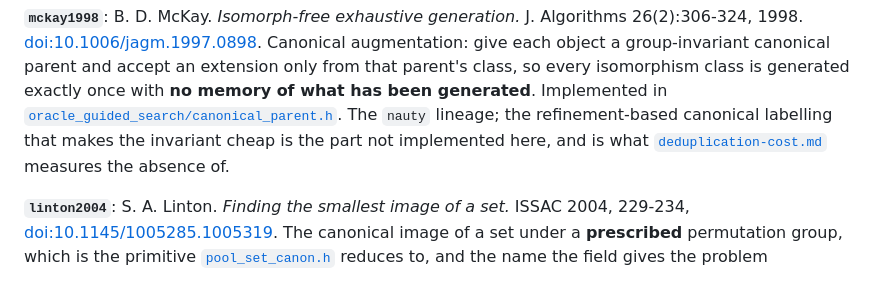
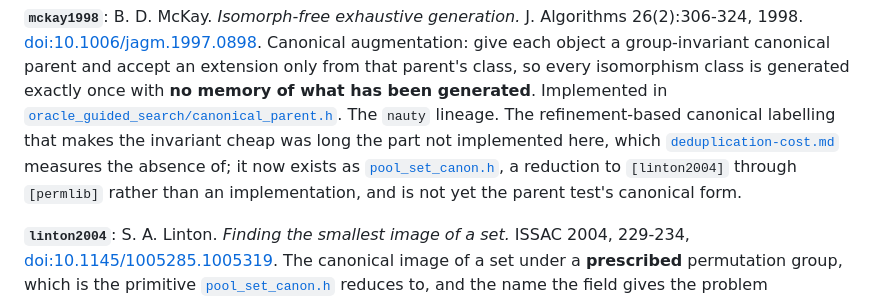
Before and after one commit to Tewf/tensor-rank-toolkit, a Markdown page: references.md, the part around the change. GitHub-like rendering.

```diff
--- a/references.md
+++ b/references.md
@@ -265,10 +265,13 @@ augmentation: give each object a group-invariant canonical parent and accept an
 extension only from that parent's class, so every isomorphism class is generated
 exactly once with **no memory of what has been generated**. Implemented in
 [`oracle_guided_search/canonical_parent.h`](oracle_guided_search/canonical_parent.h).
-The `nauty` lineage; the refinement-based canonical labelling that makes the
-invariant cheap is the part not implemented here, and is what
+The `nauty` lineage. The refinement-based canonical labelling that makes the
+invariant cheap was long the part not implemented here, which
 [`deduplication-cost.md`](oracle_guided_search/deduplication-cost.md) measures the
-absence of.
+absence of; it now exists as
+[`pool_set_canon.h`](oracle_guided_search/pool_set_canon.h), a reduction to
+`[linton2004]` through `[permlib]` rather than an implementation, and is not yet
+the parent test's canonical form.
 
 **`linton2004`**: S. A. Linton. *Finding the smallest image of a set.* ISSAC 2004,
 229-234, [doi:10.1145/1005285.1005319](https://doi.org/10.1145/1005285.1005319).
```
Also changed, not shown: oracle_guided_search/deduplication-cost.md (+18 -3 lines).
